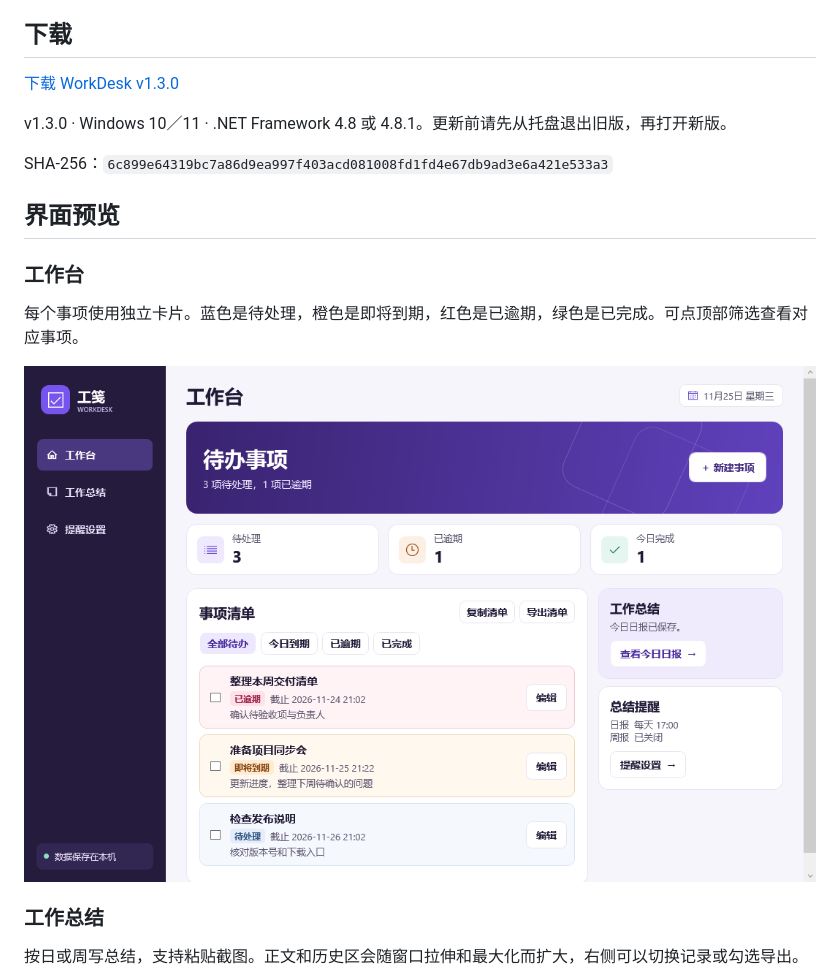
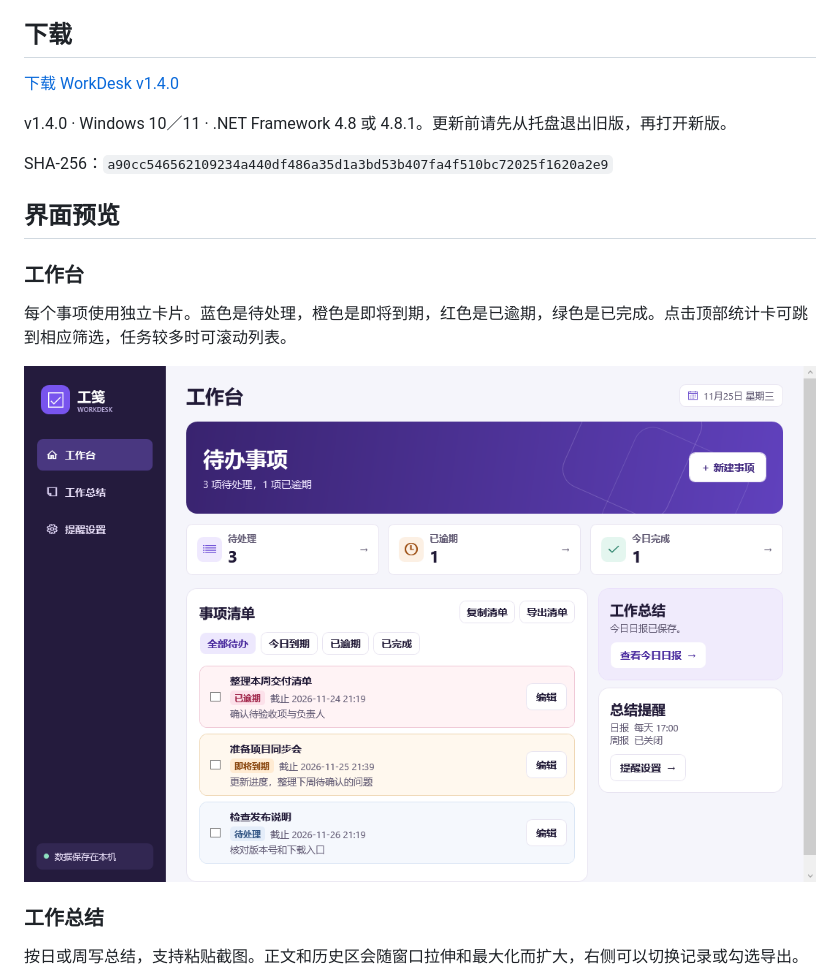
Before and after one commit to xiaogan2015-design/workdesk-reminder, a Markdown page: README.md, the part around one of its changes. Drawn GitHub-style; pictures changed too: docs/images/workbench.png.

```diff
--- a/README.md
+++ b/README.md
@@ -4,17 +4,17 @@
 
 ## 下载
 
-[下载 WorkDesk v1.3.0](./release/WorkDesk-v1.3.0.exe?raw=true)
+[下载 WorkDesk v1.4.0](./release/WorkDesk-v1.4.0.exe?raw=true)
 
-v1.3.0 · Windows 10／11 · .NET Framework 4.8 或 4.8.1。更新前请先从托盘退出旧版，再打开新版。
+v1.4.0 · Windows 10／11 · .NET Framework 4.8 或 4.8.1。更新前请先从托盘退出旧版，再打开新版。
 
-SHA-256：`6c899e64319bc7a86d9ea997f403acd081008fd1fd4e67db9ad3e6a421e533a3`
+SHA-256：`a90cc546562109234a440df486a35d1a3bd53b407fa4f510bc72025f1620a2e9`
 
 ## 界面预览
 
 ### 工作台
 
-每个事项使用独立卡片。蓝色是待处理，橙色是即将到期，红色是已逾期，绿色是已完成。可点顶部筛选查看对应事项。
+每个事项使用独立卡片。蓝色是待处理，橙色是即将到期，红色是已逾期，绿色是已完成。点击顶部统计卡可跳到相应筛选，任务较多时可滚动列表。
 
 ![工作台的独立任务卡片与状态标签](docs/images/workbench.png)
 
```
Also changed, not shown: other parts of README.md (+10 -0 lines), docs/images/appearance.png (added), docs/images/summary-confirmation.png (added), 14 other files.
